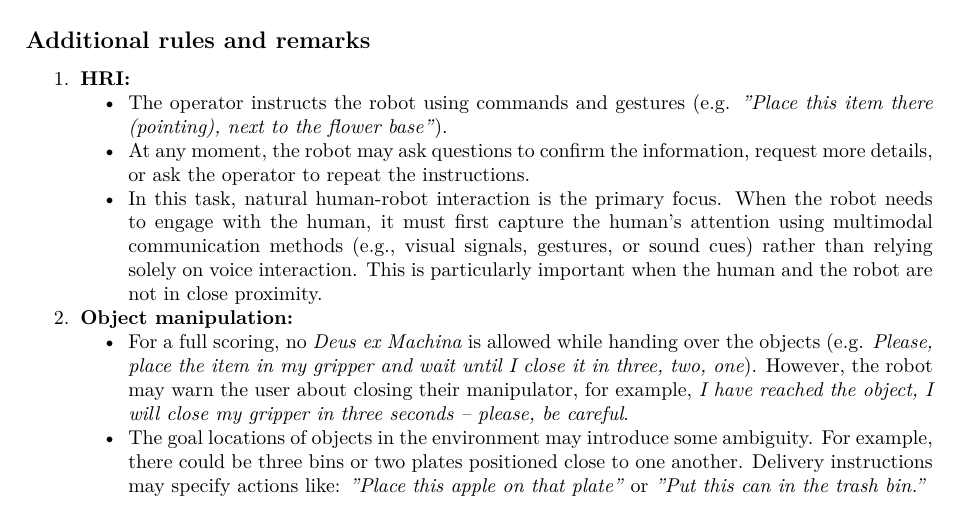
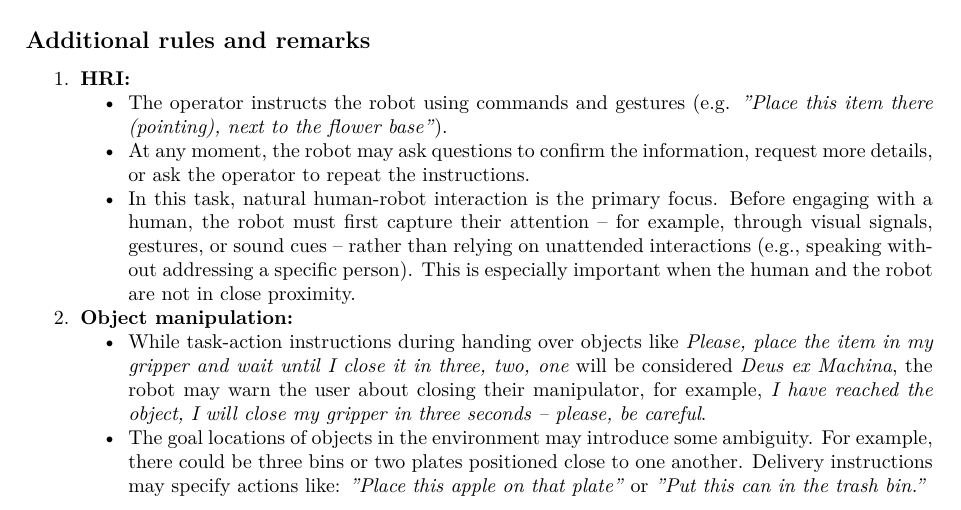
Before and after one commit to RoboCupAtHome/RuleBook, a LaTeX thesis (documents/rulebook.tex, which reads tasks/GiveMeAHand.tex): part of page 71 of 76, cut so that both start at the same text. Compiled offline with XeLaTeX.

Commit message:
changes on how to address a human have been made

```diff
--- a/tasks/GiveMeAHand.tex
+++ b/tasks/GiveMeAHand.tex
@@ -46,11 +46,11 @@ This task focuses on
 	\begin{itemize}[nosep]
 		\item The operator instructs the robot using commands and gestures (e.g. \textit{"Place this item there (pointing), next to the flower base"}).
 		\item At any moment, the robot may ask questions to confirm the information, request more details, or ask the operator to repeat the instructions.
-		\item In this task, natural human-robot interaction is the primary focus. When the robot needs to engage with the human, it must first capture the human’s attention using multimodal communication methods (e.g., visual signals, gestures, or sound cues) rather than relying solely on voice interaction. This is particularly important when the human and the robot are not in close proximity.
+		\item In this task, natural human-robot interaction is the primary focus. Before engaging with a human, the robot must first capture their attention -- for example, through visual signals, gestures, or sound cues -- rather than relying on unattended interactions (e.g., speaking without addressing a specific person). This is especially important when the human and the robot are not in close proximity.
 	\end{itemize}
 	\item \textbf{Object manipulation:}
         \begin{itemize}[nosep]
-            \item For a full scoring, no \textit{Deus ex Machina} is allowed while handing over the objects (e.g. \textit{Please, place the item in my gripper and wait until I close it in three, two, one}). However, the robot may warn the user about closing their manipulator, for example, \textit{I have reached the object, I will close my gripper in three seconds -- please, be careful}.
+            \item While task-action instructions during handing over objects like \textit{Please, place the item in my gripper and wait until I close it in three, two, one} will be considered \textit{Deus ex Machina}, the robot may warn the user about closing their manipulator, for example, \textit{I have reached the object, I will close my gripper in three seconds -- please, be careful}.
             \item The goal locations of objects in the environment may introduce some ambiguity. For example, there could be three bins or two plates positioned close to one another. Delivery instructions may specify actions like: \textit{"Place this apple on that plate"} or \textit{"Put this can in the trash bin."}
             \item Full points for a correct delivery will only be awarded if the object is placed inside (bins) or within a few centimeters (on surfaces) of the designated target location. The robot may seek confirmation or request further clarification if needed (e.g., Robot: \textit{"Is this the correct location?"} User: \textit{"No, move the object to the bin on your left."}).
         \end{itemize}
```
